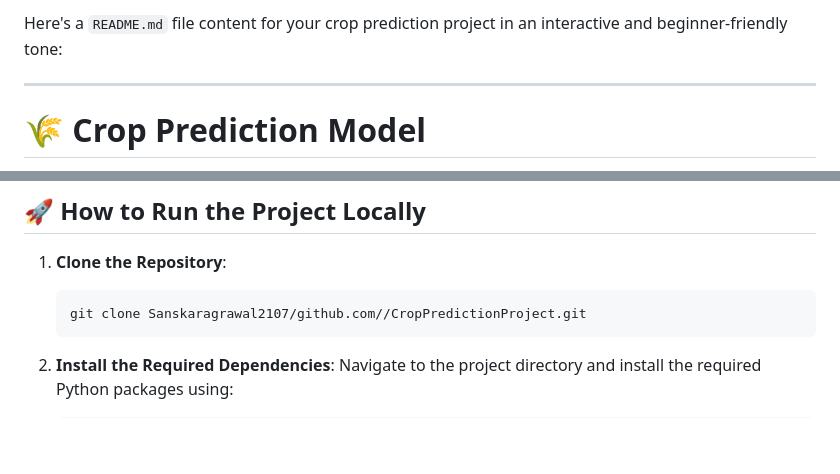
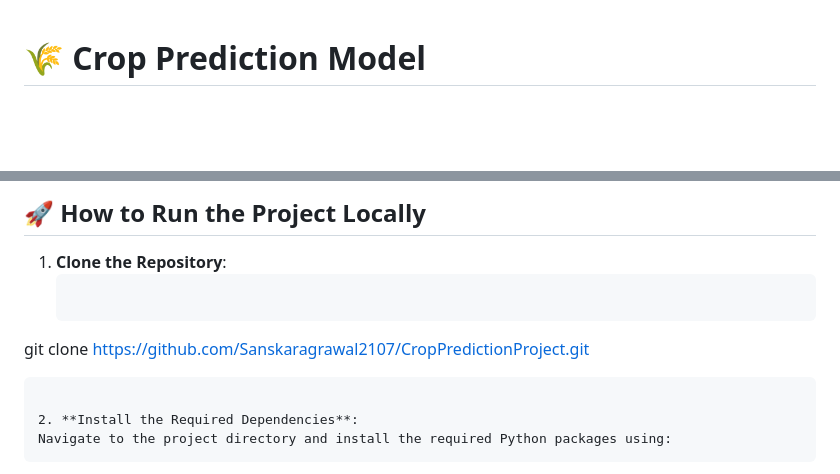
Before and after one commit to Sanskaragrawal2107/CropPredictionProject, a Markdown page: README.md, 2 parts joined by grey strips. Drawn GitHub-style; blank space fills up the shorter version.

````diff
--- a/README.md
+++ b/README.md
@@ -1,6 +1,3 @@
-Here's a `README.md` file content for your crop prediction project in an interactive and beginner-friendly tone:
-
----
 
 # 🌾 Crop Prediction Model
 
@@ -32,7 +29,8 @@ In this project, we use machine learning to predict which crops can be grown in
 
 1. **Clone the Repository**:
    ```
-   git clone Sanskaragrawal2107/github.com//CropPredictionProject.git
+git clone https://github.com/Sanskaragrawal2107/CropPredictionProject.git
+
    ```
 
 2. **Install the Required Dependencies**:
````
